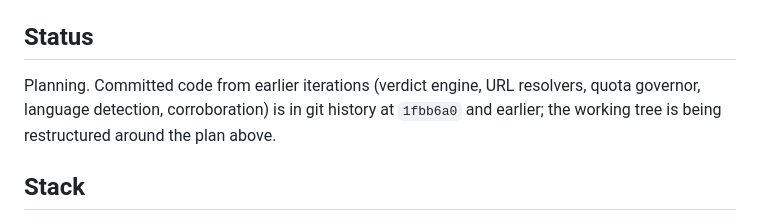
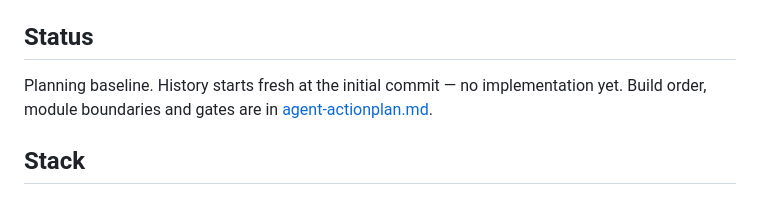
Before and after one commit to Aswin-Kumar7/Factifymobile, a Markdown page: README.md, the part around the change. Drawn GitHub-style.

```diff
--- a/README.md
+++ b/README.md
@@ -67,9 +67,8 @@ wins for the 15-day build and `technical_plan.md` describes where it grows.
 
 ## Status
 
-Planning. Committed code from earlier iterations (verdict engine, URL resolvers, quota governor,
-language detection, corroboration) is in git history at `1fbb6a0` and earlier; the working tree is
-being restructured around the plan above.
+Planning baseline. History starts fresh at the initial commit — no implementation yet. Build order,
+module boundaries and gates are in [agent-actionplan.md](agent-actionplan.md).
 
 ## Stack
 
```
Also changed, not shown: codexplan.md (+11 -11 lines).
